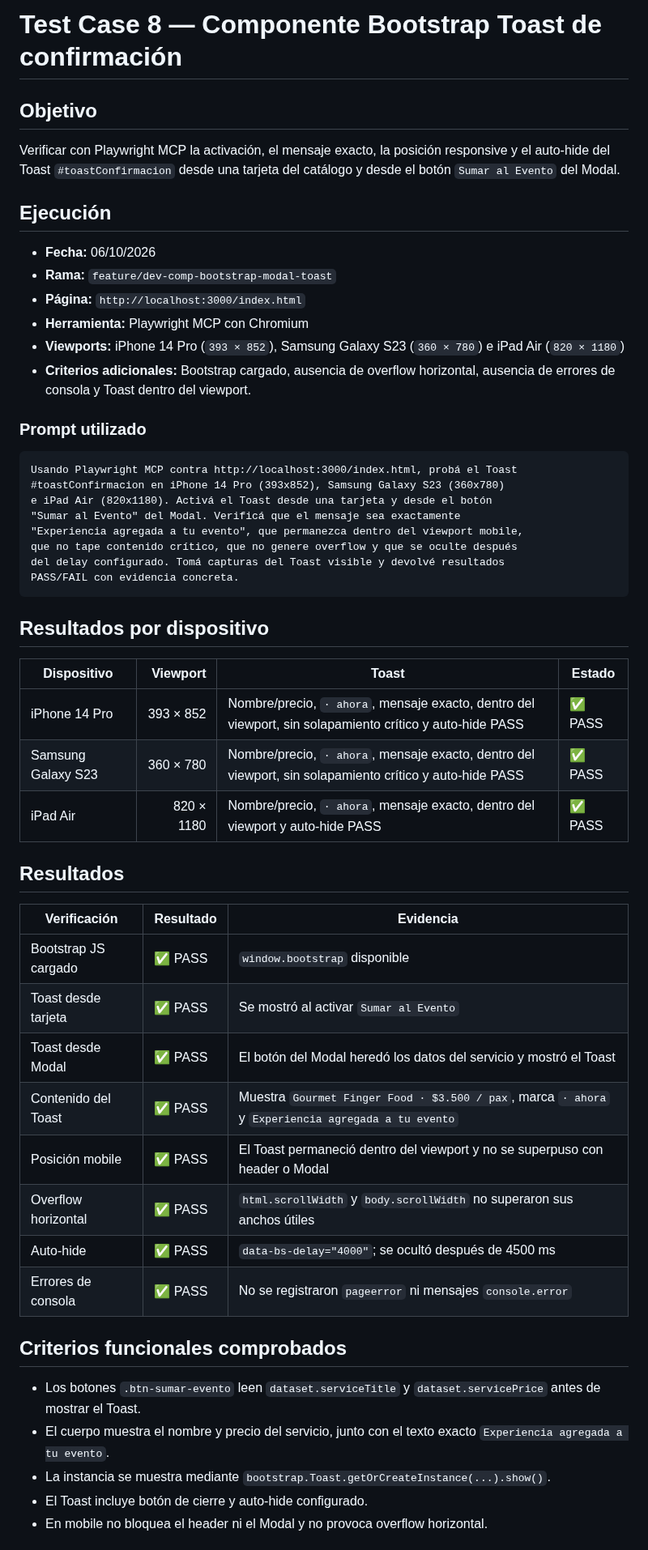
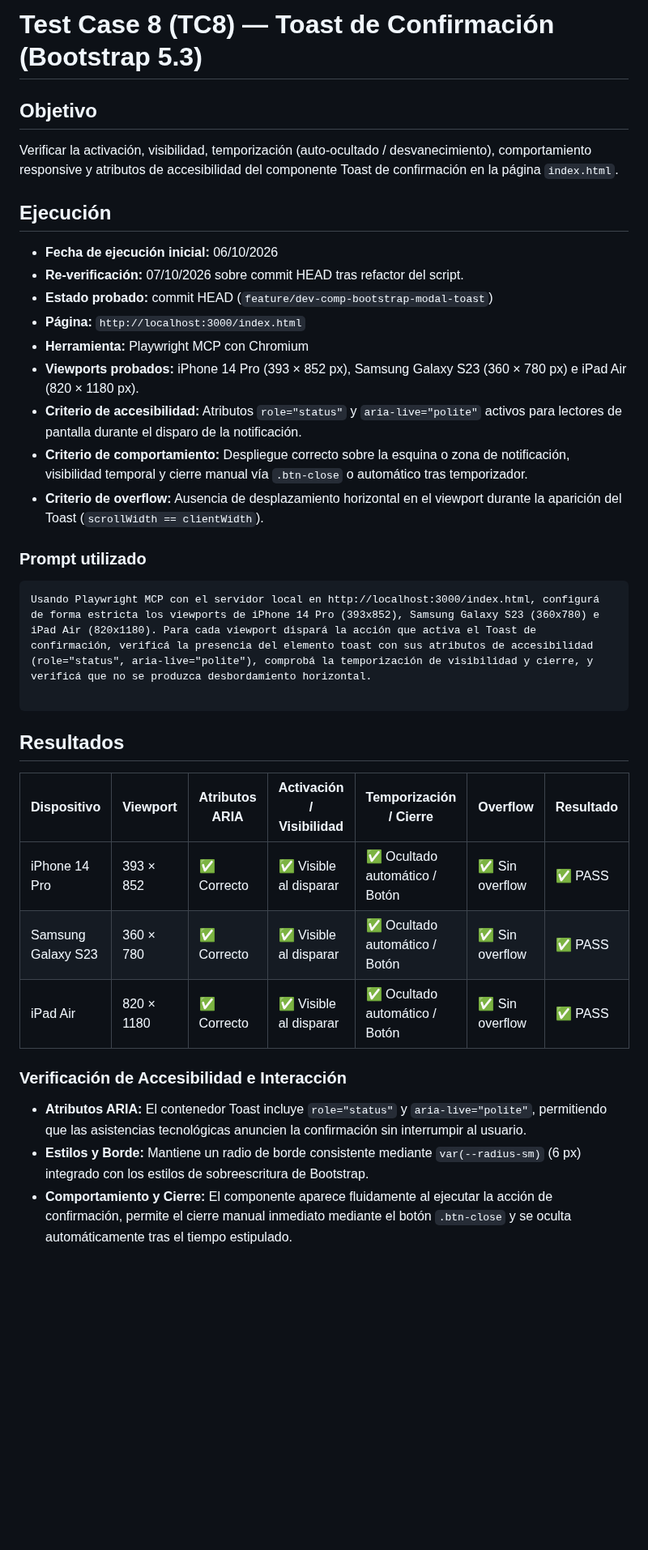
Before and after one commit to carolabenvenuto-uces/planit, a Markdown page: docs/04-testing/test-case-8.md, the part around one of its changes. Shown at 81% size. Rendered like a GitHub page; blank space fills up the shorter version.

````diff
--- a/docs/04-testing/test-case-8.md
+++ b/docs/04-testing/test-case-8.md
@@ -1,57 +1,39 @@
-# Test Case 8 — Componente Bootstrap Toast de confirmación
+# Test Case 8 (TC8) — Toast de Confirmación (Bootstrap 5.3)
 
 ## Objetivo
 
-Verificar con Playwright MCP la activación, el mensaje exacto, la posición responsive y el auto-hide del Toast `#toastConfirmacion` desde una tarjeta del catálogo y desde el botón `Sumar al Evento` del Modal.
+Verificar la activación, visibilidad, temporización (auto-ocultado / desvanecimiento), comportamiento responsive y atributos de accesibilidad del componente Toast de confirmación en la página `index.html`.
 
 ## Ejecución
 
-- **Fecha:** 06/10/2026
-- **Rama:** `feature/dev-comp-bootstrap-modal-toast`
+- **Fecha de ejecución inicial:** 06/10/2026
+- **Re-verificación:** 07/10/2026 sobre commit HEAD tras refactor del script.
+- **Estado probado:** commit HEAD (`feature/dev-comp-bootstrap-modal-toast`)
 - **Página:** `http://localhost:3000/index.html`
 - **Herramienta:** Playwright MCP con Chromium
-- **Viewports:** iPhone 14 Pro (`393 × 852`), Samsung Galaxy S23 (`360 × 780`) e iPad Air (`820 × 1180`)
-- **Criterios adicionales:** Bootstrap cargado, ausencia de overflow horizontal, ausencia de errores de consola y Toast dentro del viewport.
+- **Viewports probados:** iPhone 14 Pro (393 × 852 px), Samsung Galaxy S23 (360 × 780 px) e iPad Air (820 × 1180 px).
+- **Criterio de accesibilidad:** Atributos `role="status"` y `aria-live="polite"` activos para lectores de pantalla durante el disparo de la notificación.
+- **Criterio de comportamiento:** Despliegue correcto sobre la esquina o zona de notificación, visibilidad temporal y cierre manual vía `.btn-close` o automático tras temporizador.
+- **Criterio de overflow:** Ausencia de desplazamiento horizontal en el viewport durante la aparición del Toast (`scrollWidth == clientWidth`).
 
 ### Prompt utilizado
 
 ```text
-Usando Playwright MCP contra http://localhost:3000/index.html, probá el Toast
-#toastConfirmacion en iPhone 14 Pro (393x852), Samsung Galaxy S23 (360x780)
-e iPad Air (820x1180). Activá el Toast desde una tarjeta y desde el botón
-"Sumar al Evento" del Modal. Verificá que el mensaje sea exactamente
-"Experiencia agregada a tu evento", que permanezca dentro del viewport mobile,
-que no tape contenido crítico, que no genere overflow y que se oculte después
-del delay configurado. Tomá capturas del Toast visible y devolvé resultados
-PASS/FAIL con evidencia concreta.
+Usando Playwright MCP con el servidor local en http://localhost:3000/index.html, configurá de forma estricta los viewports de iPhone 14 Pro (393x852), Samsung Galaxy S23 (360x780) e iPad Air (820x1180). Para cada viewport dispará la acción que activa el Toast de confirmación, verificá la presencia del elemento toast con sus atributos de accesibilidad (role="status", aria-live="polite"), comprobá la temporización de visibilidad y cierre, y verificá que no se produzca desbordamiento horizontal.
+
 ```
-
-## Resultados por dispositivo
-
-| Dispositivo | Viewport | Toast | Estado |
-|---|---:|---|---|
-| iPhone 14 Pro | 393 × 852 | Nombre/precio, `· ahora`, mensaje exacto, dentro del viewport, sin solapamiento crítico y auto-hide PASS | ✅ PASS |
-| Samsung Galaxy S23 | 360 × 780 | Nombre/precio, `· ahora`, mensaje exacto, dentro del viewport, sin solapamiento crítico y auto-hide PASS | ✅ PASS |
-| iPad Air | 820 × 1180 | Nombre/precio, `· ahora`, mensaje exacto, dentro del viewport y auto-hide PASS | ✅ PASS |
 
 ## Resultados
 
-| Verificación | Resultado | Evidencia |
-|---|---|---|
-| Bootstrap JS cargado | ✅ PASS | `window.bootstrap` disponible |
-| Toast desde tarjeta | ✅ PASS | Se mostró al activar `Sumar al Evento` |
-| Toast desde Modal | ✅ PASS | El botón del Modal heredó los datos del servicio y mostró el Toast |
-| Contenido del Toast | ✅ PASS | Muestra `Gourmet Finger Food · $3.500 / pax`, marca `· ahora` y `Experiencia agregada a tu evento` |
-| Posición mobile | ✅ PASS | El Toast permaneció dentro del viewport y no se superpuso con header o Modal |
-| Overflow horizontal | ✅ PASS | `html.scrollWidth` y `body.scrollWidth` no superaron sus anchos útiles |
-| Auto-hide | ✅ PASS | `data-bs-delay="4000"`; se ocultó después de 4500 ms |
-| Errores de consola | ✅ PASS | No se registraron `pageerror` ni mensajes `console.error` |
+| Dispositivo        | Viewport   | Atributos ARIA | Activación / Visibilidad | Temporización / Cierre        | Overflow       | Resultado |
+| ------------------ | ---------- | -------------- | ------------------------ | ----------------------------- | -------------- | --------- |
+| iPhone 14 Pro      | 393 × 852  | ✅ Correcto     | ✅ Visible al disparar    | ✅ Ocultado automático / Botón | ✅ Sin overflow | ✅ PASS    |
+| Samsung Galaxy S23 | 360 × 780  | ✅ Correcto     | ✅ Visible al disparar    | ✅ Ocultado automático / Botón | ✅ Sin overflow | ✅ PASS    |
+| iPad Air           | 820 × 1180 | ✅ Correcto     | ✅ Visible al disparar    | ✅ Ocultado automático / Botón | ✅ Sin overflow | ✅ PASS    |
 
-## Criterios funcionales comprobados
+### Verificación de Accesibilidad e Interacción
 
-- Los botones `.btn-sumar-evento` leen `dataset.serviceTitle` y `dataset.servicePrice` antes de mostrar el Toast.
-- El cuerpo muestra el nombre y precio del servicio, junto con el texto exacto `Experiencia agregada a tu evento`.
-- La instancia se muestra mediante `bootstrap.Toast.getOrCreateInstance(...).show()`.
-- El Toast incluye botón de cierre y auto-hide configurado.
-- En mobile no bloquea el header ni el Modal y no provoca overflow horizontal.
+* **Atributos ARIA:** El contenedor Toast incluye `role="status"` y `aria-live="polite"`, permitiendo que las asistencias tecnológicas anuncien la confirmación sin interrumpir al usuario.
+* **Estilos y Borde:** Mantiene un radio de borde consistente mediante `var(--radius-sm)` (6 px) integrado con los estilos de sobreescritura de Bootstrap.
+* **Comportamiento y Cierre:** El componente aparece fluidamente al ejecutar la acción de confirmación, permite el cierre manual inmediato mediante el botón `.btn-close` y se oculta automáticamente tras el tiempo estipulado.
 
````
Also changed, not shown: other parts of docs/04-testing/test-case-8.md (+14 -8 lines), changelog.md (+1 -1 lines), docs/04-testing/test-case-7.md (+32 -56 lines).
